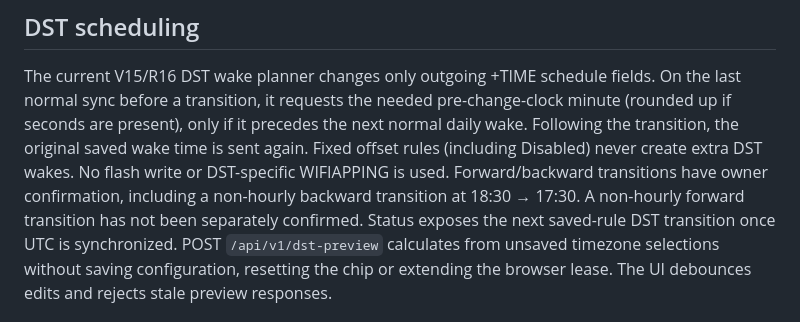
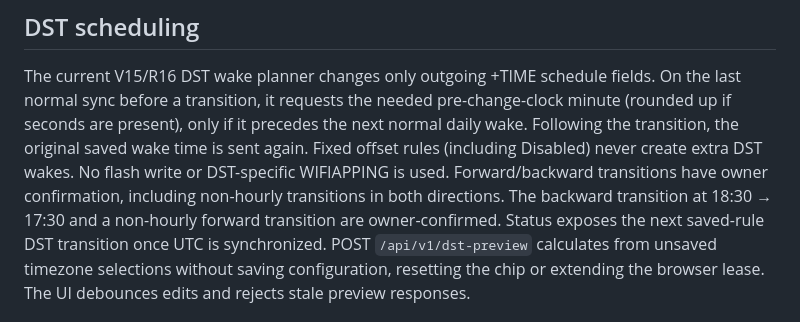
Before and after one commit to maddenste/Chouchin-899-latest-revision, a Markdown page: docs/ARCHITECTURE.md, the part around the change. Drawn GitHub-style.

Commit message:
Record owner-confirmed non-hourly forward DST transition

```diff
--- a/docs/ARCHITECTURE.md
+++ b/docs/ARCHITECTURE.md
@@ -70,8 +70,8 @@ precedes the next normal daily wake.
 Following the transition, the original saved wake time is sent again. Fixed
 offset rules (including Disabled) never create extra DST wakes. No flash write
 or DST-specific WIFIAPPING is used. Forward/backward transitions have owner
-confirmation, including a non-hourly backward transition at 18:30 → 17:30.
-A non-hourly forward transition has not been separately confirmed.
+confirmation, including non-hourly transitions in both directions. The backward
+transition at 18:30 → 17:30 and a non-hourly forward transition are owner-confirmed.
 Status exposes the next saved-rule DST transition once UTC is synchronized.
 POST `/api/v1/dst-preview` calculates from unsaved timezone selections without
 saving configuration, resetting the chip or extending the browser lease.
```
Also changed, not shown: docs/TESTING.md (+1 -1 lines).
